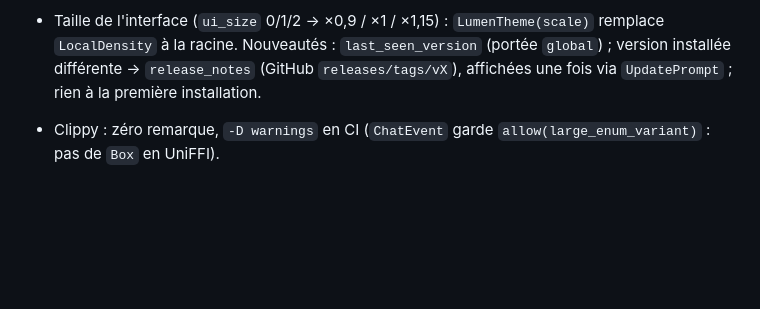
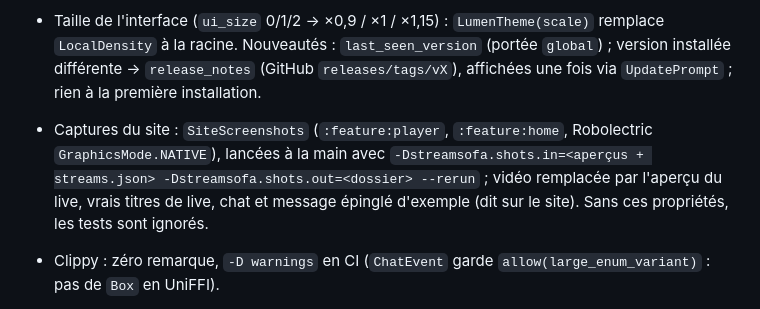
Before and after one commit to Limoniak/streamsofa-tv, a Markdown page: CLAUDE.md, the part around the change. Drawn GitHub-style; blank space fills up the shorter version.

```diff
--- a/CLAUDE.md
+++ b/CLAUDE.md
@@ -171,6 +171,9 @@ Exceptions : `README.md`, `CHANGELOG.md` et `ROADMAP.md` sont en anglais (chaque
 - Taille de l'interface (`ui_size` 0/1/2 → ×0,9 / ×1 / ×1,15) : `LumenTheme(scale)` remplace `LocalDensity` à la racine.
   Nouveautés : `last_seen_version` (portée `global`) ; version installée différente → `release_notes` (GitHub
   `releases/tags/vX`), affichées une fois via `UpdatePrompt` ; rien à la première installation.
+- Captures du site : `SiteScreenshots` (`:feature:player`, `:feature:home`, Robolectric `GraphicsMode.NATIVE`), lancées à la main
+  avec `-Dstreamsofa.shots.in=<aperçus + streams.json> -Dstreamsofa.shots.out=<dossier> --rerun` ; vidéo remplacée par l'aperçu du live,
+  vrais titres de live, chat et message épinglé d'exemple (dit sur le site). Sans ces propriétés, les tests sont ignorés.
 - Clippy : zéro remarque, `-D warnings` en CI (`ChatEvent` garde `allow(large_enum_variant)` : pas de `Box` en UniFFI).
 - Lint : zéro erreur dans tous les modules, vérifié en CI (étape « Lint Android ») ; API Media3 instable derrière
   `@OptIn(UnstableApi::class)` (`newLivePlayer`, `liveLoadControl`), textes lus au clic via `LocalResources`.
```
Also changed, not shown: CHANGELOG.md (+4 -1 lines), README.md (+6 -2 lines), docs/screenshots/home-rows.jpg (added), docs/screenshots/multiview.jpg (added), docs/screenshots/player-chat.jpg (added), 9 other files.
